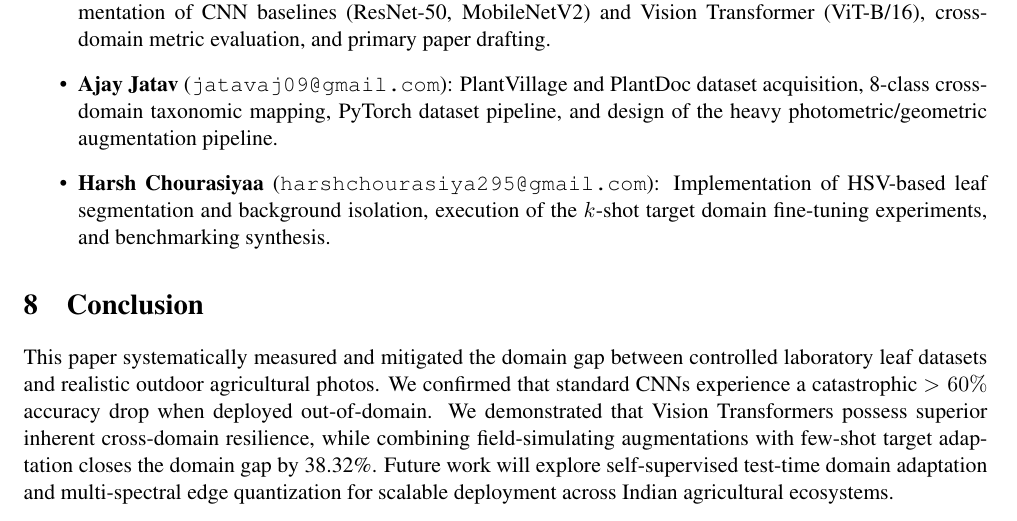
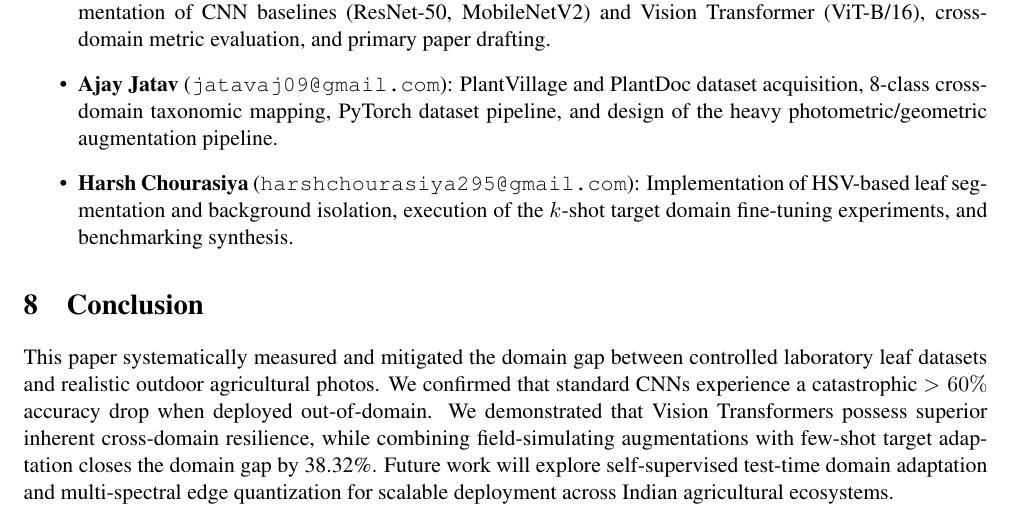
Before and after one commit to thisharshit/DL-Plant-Disease-Domain-Gap, a LaTeX paper (report/Elcvia2e.tex): part of page 6 of 6, cut so that both start at the same text. Compiled offline with pdfLaTeX.

Commit message:
fix: standardize teammate name to Harsh Chourasiya and fix non-ASCII encoding in README

```diff
--- a/report/Elcvia2e.tex
+++ b/report/Elcvia2e.tex
@@ -34,7 +34,7 @@
 \footnote[0]{Published by Computer Vision Center / Universitat Aut\`onoma de Barcelona, Barcelona, Spain}
 }
 
-\author{Harshit Chaturvedi$^*$, Ajay Jatav$^*$, and Harsh Chourasiyaa$^*$ \\ \\
+\author{Harshit Chaturvedi$^*$, Ajay Jatav$^*$, and Harsh Chourasiya$^*$ \\ \\
 \centerline{\small \em $^*$ Department of Computer Science and Engineering, Sitare University, India} \\ \\
 \centerline{\small Deep Learning Final Project (P05) \quad | \quad Submission Date: 22 November 2026}
 }
@@ -216,7 +216,7 @@ To ensure equitable distribution of effort and rigorous peer collaboration, proj
 \begin{itemize}
     \item \textbf{Harshit Chaturvedi} (\texttt{harshitvijay2175@gmail.com}): Project architecture formulation, implementation of CNN baselines (ResNet-50, MobileNetV2) and Vision Transformer (ViT-B/16), cross-domain metric evaluation, and primary paper drafting.
     \item \textbf{Ajay Jatav} (\texttt{jatavaj09@gmail.com}): PlantVillage and PlantDoc dataset acquisition, 8-class cross-domain taxonomic mapping, PyTorch dataset pipeline, and design of the heavy photometric/geometric augmentation pipeline.
-    \item \textbf{Harsh Chourasiyaa} (\texttt{harshchourasiya295@gmail.com}): Implementation of HSV-based leaf segmentation and background isolation, execution of the $k$-shot target domain fine-tuning experiments, and benchmarking synthesis.
+    \item \textbf{Harsh Chourasiya} (\texttt{harshchourasiya295@gmail.com}): Implementation of HSV-based leaf segmentation and background isolation, execution of the $k$-shot target domain fine-tuning experiments, and benchmarking synthesis.
 \end{itemize}
 
 \section{Conclusion}
```
Also changed, not shown: report_template/Elcvia2e.tex (+2 -2 lines), README.md, 1 other file.
